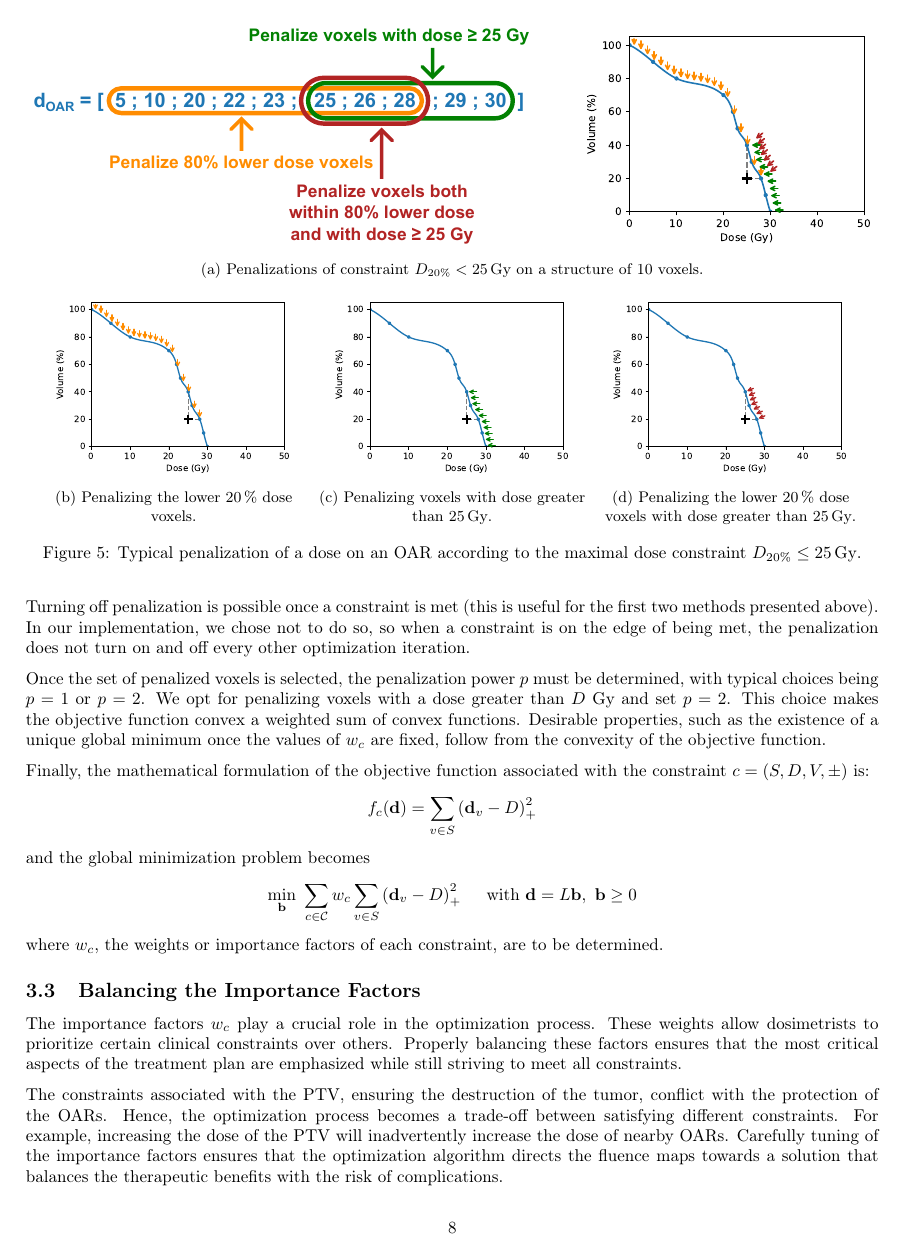
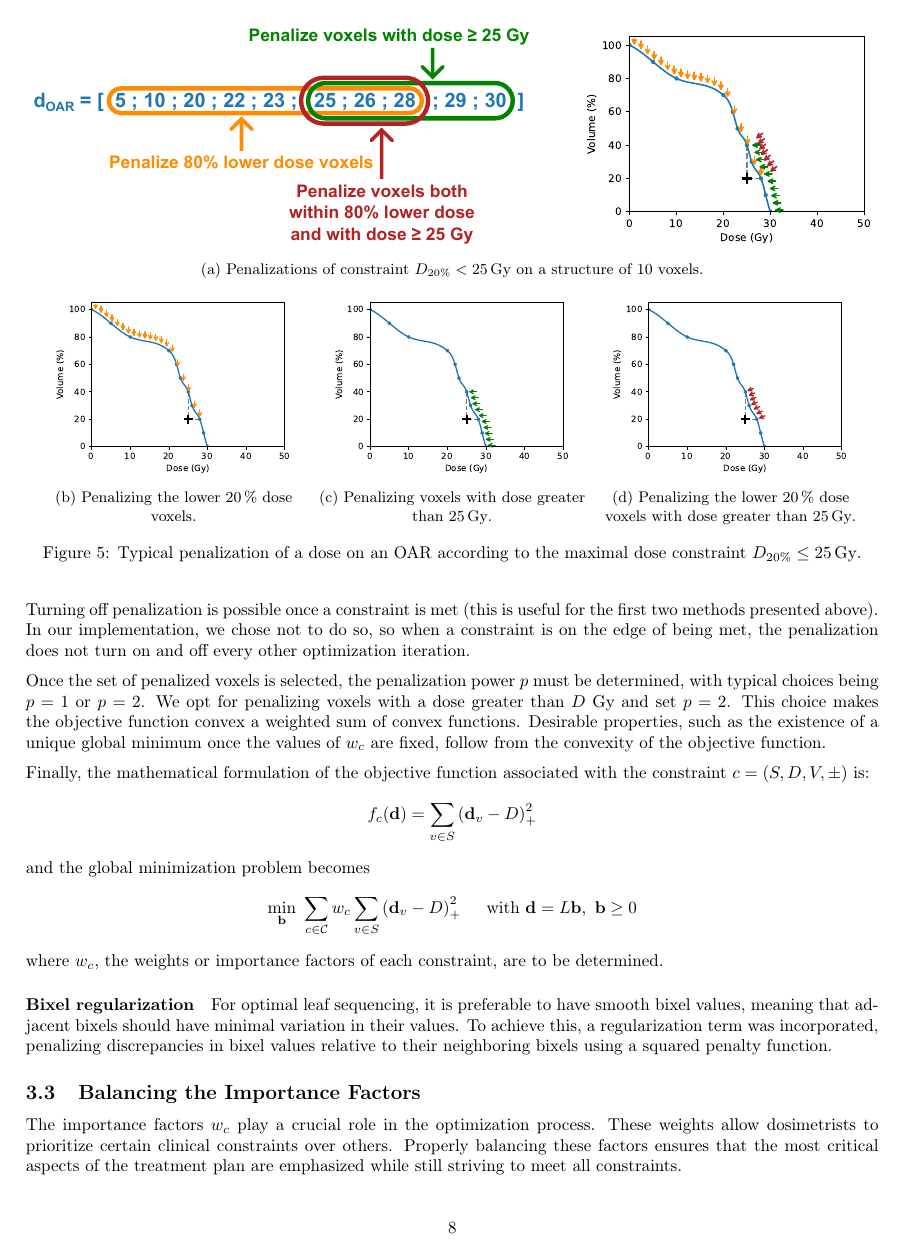
Before and after one commit to pauldubois98/PhD, a LaTeX paper (3_dosimetry_optimization/3_main.tex, which reads 3_dosimetry_optimization/3_content.tex): page 8 of 13. Compiled offline with pdfLaTeX.

Commit message:
added bixel reg §

```diff
--- a/3_dosimetry_optimization/3_content.tex
+++ b/3_dosimetry_optimization/3_content.tex
@@ -380,6 +380,10 @@ $$
 $$
 where $w_c$, the weights or importance factors of each constraint, are to be determined.
 
+\paragraph{Bixel regularization}
+For optimal leaf sequencing, it is preferable to have smooth bixel values, meaning that adjacent bixels should have minimal variation in their values.
+To achieve this, a regularization term was incorporated, penalizing discrepancies in bixel values relative to their neighboring bixels using a squared penalty function.
+
 \subsection{Balancing the Importance Factors}
 The importance factors $w_c$ play a crucial role in the optimization process.
 These weights allow dosimetrists to prioritize certain clinical constraints over others.
```
